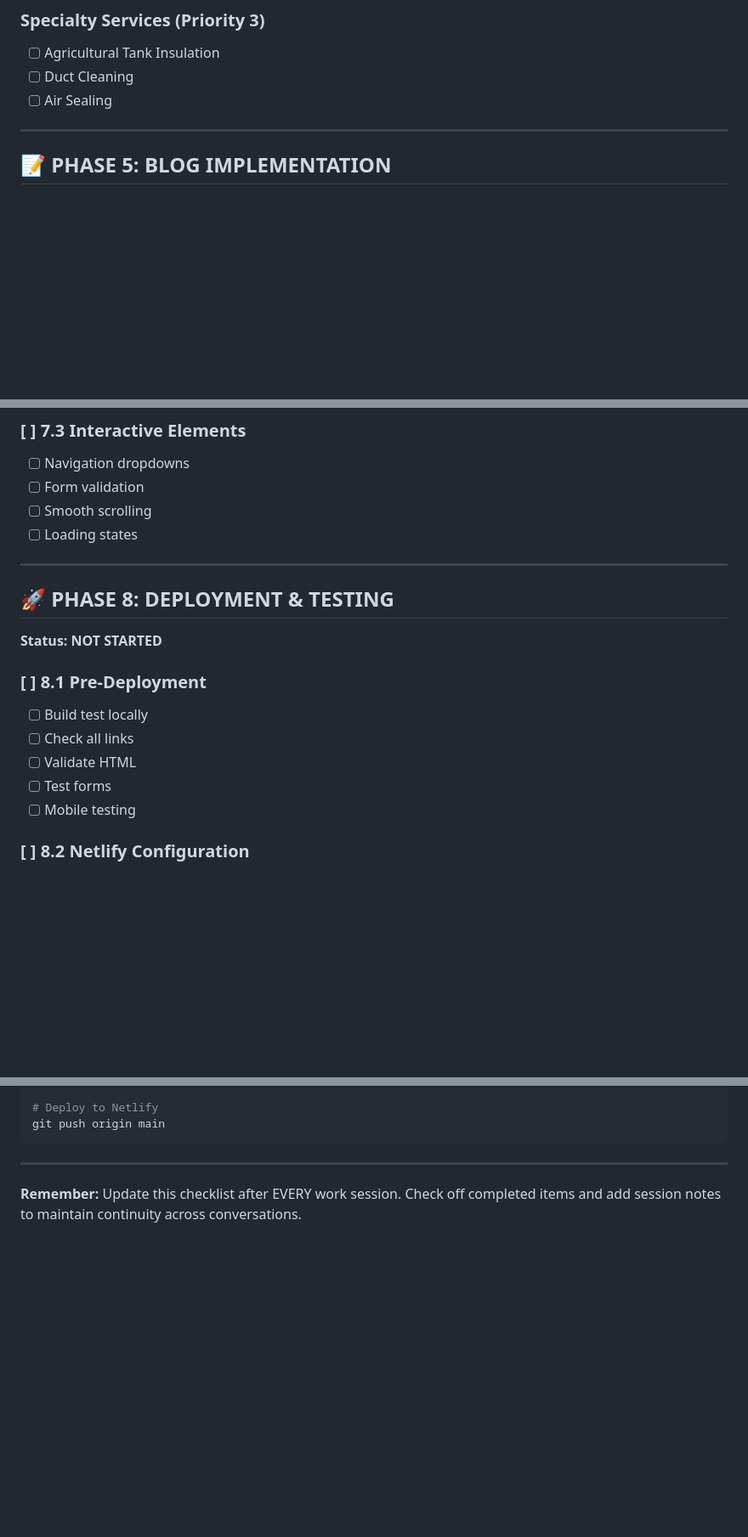
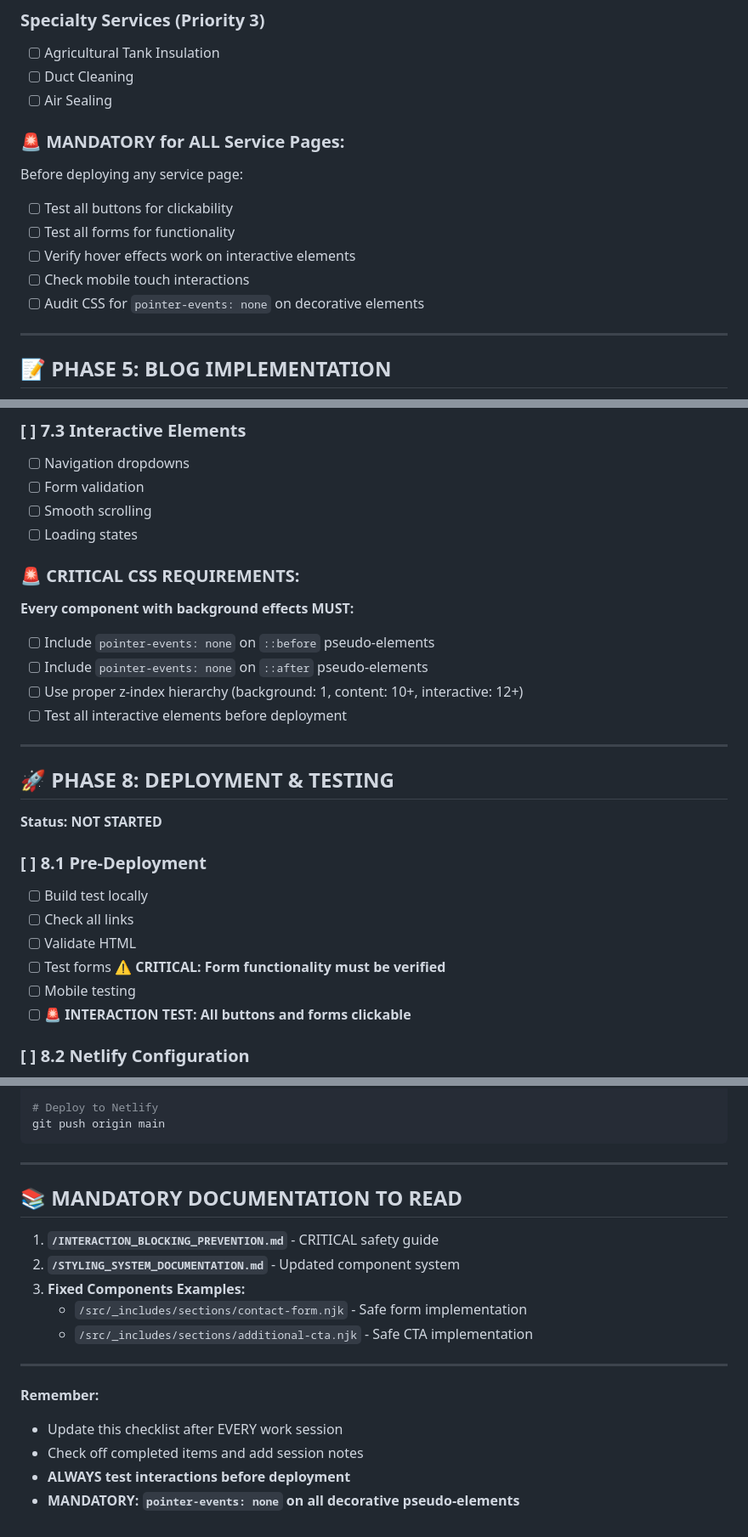
Before and after one commit to MCERQUA/ICA-Website, a Markdown page: DEVELOPER_IMPLEMENTATION_PLAN.md, 3 parts joined by grey strips. Shown at 85% size. Drawn GitHub-style; blank space fills up the shorter version.

```diff
--- a/DEVELOPER_IMPLEMENTATION_PLAN.md
+++ b/DEVELOPER_IMPLEMENTATION_PLAN.md
@@ -167,6 +175,14 @@ https://github.com/MCERQUA/ICA-Website
 - [ ] Agricultural Tank Insulation
 - [ ] Duct Cleaning
 - [ ] Air Sealing
+
+### 🚨 **MANDATORY for ALL Service Pages:**
+Before deploying any service page:
+- [ ] Test all buttons for clickability
+- [ ] Test all forms for functionality
+- [ ] Verify hover effects work on interactive elements
+- [ ] Check mobile touch interactions
+- [ ] Audit CSS for `pointer-events: none` on decorative elements
 
 ---
 
@@ -249,6 +265,13 @@ https://github.com/MCERQUA/ICA-Website
 - [ ] Smooth scrolling
 - [ ] Loading states
 
+### 🚨 **CRITICAL CSS REQUIREMENTS:**
+**Every component with background effects MUST:**
+- [ ] Include `pointer-events: none` on `::before` pseudo-elements
+- [ ] Include `pointer-events: none` on `::after` pseudo-elements
+- [ ] Use proper z-index hierarchy (background: 1, content: 10+, interactive: 12+)
+- [ ] Test all interactive elements before deployment
+
 ---
 
 ## 🚀 PHASE 8: DEPLOYMENT & TESTING
@@ -258,8 +281,9 @@ https://github.com/MCERQUA/ICA-Website
 - [ ] Build test locally
 - [ ] Check all links
 - [ ] Validate HTML
-- [ ] Test forms
+- [ ] Test forms ⚠️ **CRITICAL: Form functionality must be verified**
 - [ ] Mobile testing
+- [ ] **🚨 INTERACTION TEST: All buttons and forms clickable**
 
 ### [ ] 8.2 Netlify Configuration
 - [ ] Environment variables
@@ -341,4 +397,18 @@ git push origin main
 
 ---
 
-**Remember:** Update this checklist after EVERY work session. Check off completed items and add session notes to maintain continuity across conversations.
+## 📚 **MANDATORY DOCUMENTATION TO READ**
+
+1. **`/INTERACTION_BLOCKING_PREVENTION.md`** - CRITICAL safety guide
+2. **`/STYLING_SYSTEM_DOCUMENTATION.md`** - Updated component system
+3. **Fixed Components Examples:**
+   - `/src/_includes/sections/contact-form.njk` - Safe form implementation
+   - `/src/_includes/sections/additional-cta.njk` - Safe CTA implementation
+
+---
+
+**Remember:**
+- Update this checklist after EVERY work session
+- Check off completed items and add session notes
+- **ALWAYS test interactions before deployment**
+- **MANDATORY: `pointer-events: none` on all decorative pseudo-elements**
```
Also changed, not shown: other parts of DEVELOPER_IMPLEMENTATION_PLAN.md (+52 -12 lines).
